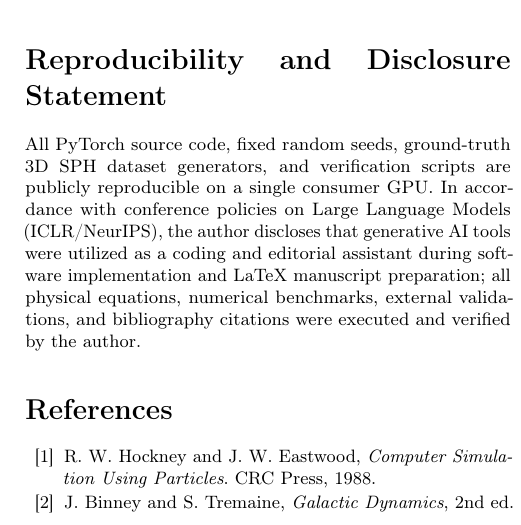
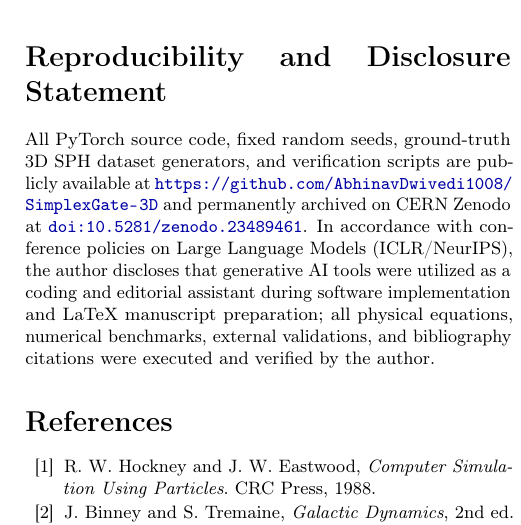
Before and after one commit to AbhinavDwivedi1008/SimplexGate-3D, a LaTeX paper (SimplexGate_3D_Paper.tex): part of one column of page 6 of 6, cut so that both start at the same text. Compiled offline with pdfLaTeX.

Commit message:
Add GitHub repository URL and Zenodo DOI to manuscript

```diff
--- a/SimplexGate_3D_Paper.tex
+++ b/SimplexGate_3D_Paper.tex
@@ -288,7 +288,7 @@ We have introduced \textbf{SimplexGate-3D}, a hybrid neural-numerical sub-grid f
 
 \section*{Reproducibility and Disclosure Statement}
 \small
-All PyTorch source code, fixed random seeds, ground-truth 3D SPH dataset generators, and verification scripts are publicly reproducible on a single consumer GPU. In accordance with conference policies on Large Language Models (ICLR/NeurIPS), the author discloses that generative AI tools were utilized as a coding and editorial assistant during software implementation and LaTeX manuscript preparation; all physical equations, numerical benchmarks, external validations, and bibliography citations were executed and verified by the author.
+All PyTorch source code, fixed random seeds, ground-truth 3D SPH dataset generators, and verification scripts are publicly available at \url{https://github.com/AbhinavDwivedi1008/SimplexGate-3D} and permanently archived on CERN Zenodo at \href{https://doi.org/10.5281/zenodo.23489461}{\texttt{doi:10.5281/zenodo.23489461}}. In accordance with conference policies on Large Language Models (ICLR/NeurIPS), the author discloses that generative AI tools were utilized as a coding and editorial assistant during software implementation and LaTeX manuscript preparation; all physical equations, numerical benchmarks, external validations, and bibliography citations were executed and verified by the author.
 
 \begin{thebibliography}{20}
 \small
```
Also changed, not shown: SimplexGate_3D_Paper.pdf.
